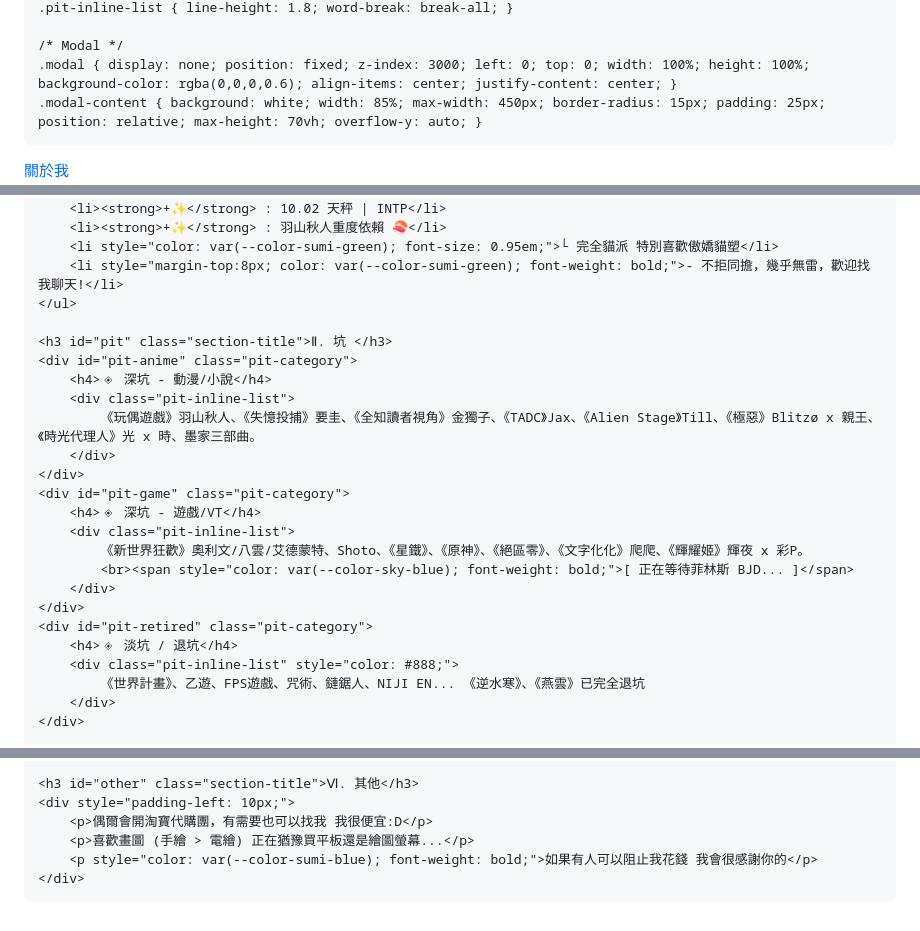
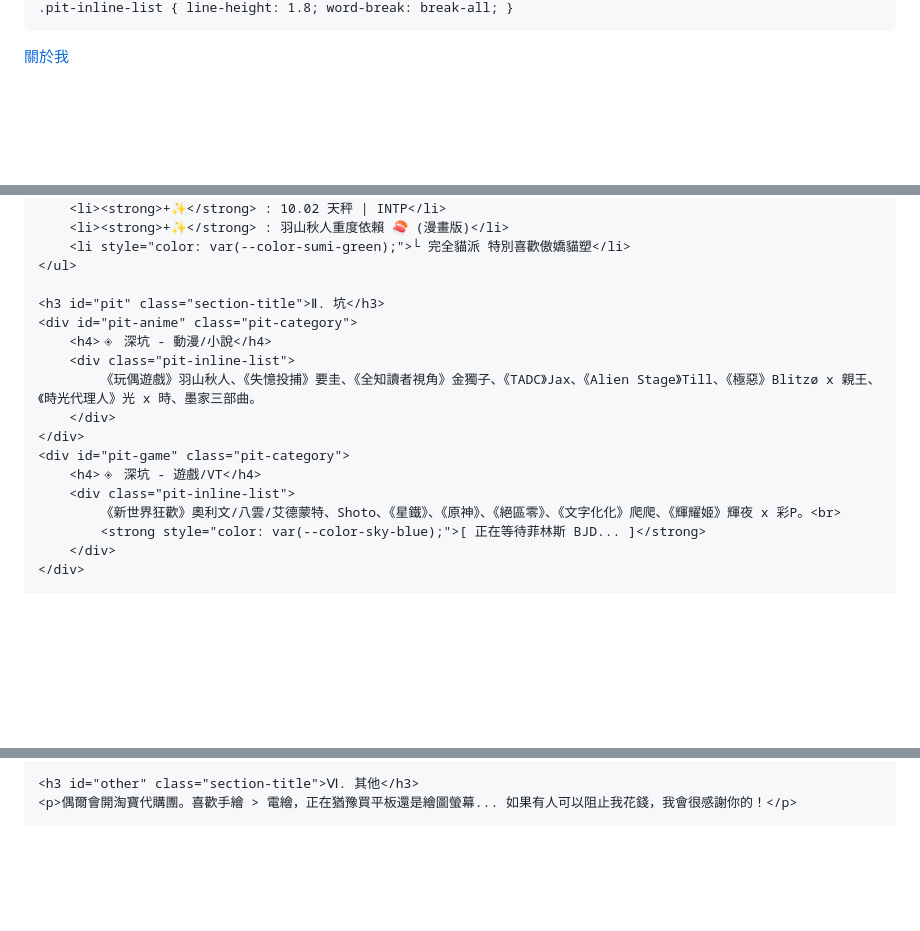
Before and after one commit to B11357059/aki_no_jikoshoukai, a Markdown page: README.md, 3 parts joined by grey strips. Drawn GitHub-style; blank space fills up the shorter version.

```diff
--- a/README.md
+++ b/README.md
@@ -109,8 +109,4 @@
     .pit-inline-list { line-height: 1.8; word-break: break-all; }
-
-    /* Modal */
-    .modal { display: none; position: fixed; z-index: 3000; left: 0; top: 0; width: 100%; height: 100%; background-color: rgba(0,0,0,0.6); align-items: center; justify-content: center; }
-    .modal-content { background: white; width: 85%; max-width: 450px; border-radius: 15px; padding: 25px; position: relative; max-height: 70vh; overflow-y: auto; }
 </style>
 </head>
 <body>
@@ -147,11 +143,10 @@
         <li><strong>+ cn</strong> : 禾火 / 秋 / Aki</li>
         <li><strong>+✨</strong> : 10.02 天秤 | INTP</li>
-        <li><strong>+✨</strong> : 羽山秋人重度依賴 🍣</li>
-        <li style="color: var(--color-sumi-green); font-size: 0.95em;">└ 完全貓派 特別喜歡傲嬌貓塑</li>
-        <li style="margin-top:8px; color: var(--color-sumi-green); font-weight: bold;">- 不拒同擔，幾乎無雷，歡迎找我聊天!</li>
+        <li><strong>+✨</strong> : 羽山秋人重度依賴 🍣 (漫畫版)</li>
+        <li style="color: var(--color-sumi-green);">└ 完全貓派 特別喜歡傲嬌貓塑</li>
     </ul>
 
-    <h3 id="pit" class="section-title">Ⅱ. 坑 </h3>
+    <h3 id="pit" class="section-title">Ⅱ. 坑</h3>
     <div id="pit-anime" class="pit-category">
         <h4>◈ 深坑 - 動漫/小說</h4>
         <div class="pit-inline-list">
@@ -161,14 +156,8 @@
     <div id="pit-game" class="pit-category">
         <h4>◈ 深坑 - 遊戲/VT</h4>
         <div class="pit-inline-list">
-            《新世界狂歡》奧利文/八雲/艾德蒙特、Shoto、《星鐵》、《原神》、《絕區零》、《文字化化》爬爬、《輝耀姬》輝夜 x 彩P。
-            <br><span style="color: var(--color-sky-blue); font-weight: bold;">[ 正在等待菲林斯 BJD... ]</span>
-        </div>
-    </div>
-    <div id="pit-retired" class="pit-category">
-        <h4>◈ 淡坑 / 退坑</h4>
-        <div class="pit-inline-list" style="color: #888;">
-            《世界計畫》、乙遊、FPS遊戲、咒術、鏈鋸人、NIJI EN... 《逆水寒》、《燕雲》已完全退坑
+            《新世界狂歡》奧利文/八雲/艾德蒙特、Shoto、《星鐵》、《原神》、《絕區零》、《文字化化》爬爬、《輝耀姬》輝夜 x 彩P。<br>
+            <strong style="color: var(--color-sky-blue);">[ 正在等待菲林斯 BJD... ]</strong>
         </div>
     </div>
 
@@ -208,65 +179,52 @@
 
     <h3 id="other" class="section-title">Ⅵ. 其他</h3>
-    <div style="padding-left: 10px;">
-        <p>偶爾會開淘寶代購團，有需要也可以找我 我很便宜:D</p>
-        <p>喜歡畫圖 (手繪 > 電繪) 正在猶豫買平板還是繪圖螢幕...</p>
-        <p style="color: var(--color-sumi-blue); font-weight: bold;">如果有人可以阻止我花錢 我會很感謝你的</p>
-    </div>
+    <p>偶爾會開淘寶代購團。喜歡手繪 > 電繪，正在猶豫買平板還是繪圖螢幕... 如果有人可以阻止我花錢，我會很感謝你的！</p>
 </div>
 
 <script>
-    // 1. 楓葉與點擊插件
-    function createLeaf() {
+    // 楓葉下落
+    function leafFall() {
         const leaf = document.createElement('div');
         leaf.className = 'leaf-fall';
         leaf.innerText = ['🍁', '🍂', '🍃'][Math.floor(Math.random()*3)];
         leaf.style.left = Math.random() * 100 + 'vw';
         const dur = Math.random() * 5 + 5;
-        leaf.style.animationDuration = dur + 's';
+        leaf.style.animation = `fall ${dur}s linear forwards`;
         document.getElementById('leaf-container').appendChild(leaf);
         setTimeout(() => leaf.remove(), dur * 1000);
     }
-    setInterval(createLeaf, 800);
+    setInterval(leafFall, 800);
 
-    document.addEventListener('click', function(e) {
-        for (let i = 0; i < 6; i++) {
-            const leaf = document.createElement('div');
-            leaf.className = 'click-leaf';
-            leaf.style.left = e.clientX + 'px';
-            leaf.style.top = e.clientY + 'px';
-            leaf.innerText = ['🍂', '🍁'][Math.floor(Math.random()*2)];
-            const tx = (Math.random() - 0.5) * 200 + 'px';
-            const ty = (Math.random() - 0.5) * 200 + 'px';
-            leaf.animate([
+    // 點擊噴葉子
+    document.addEventListener('click', (e) => {
+        for(let i=0; i<6; i++) {
+            const l = document.createElement('div');
+            l.className = 'click-leaf';
+            l.innerText = '🍂';
+            l.style.left = e.clientX + 'px'; l.style.top = e.clientY + 'px';
+            const tx = (Math.random()-0.5)*200, ty = (Math.random()-0.5)*200;
+            l.animate([
                 { transform: 'translate(0,0) scale(1)', opacity: 1 },
-                { transform: `translate(${tx}, ${ty}) scale(0) rotate(360deg)`, opacity: 0 }
-            ], { duration: 800, easing: 'ease-out' });
-            document.body.appendChild(leaf);
-            setTimeout(() => leaf.remove(), 800);
+                { transform: `translate(${tx}px, ${ty}px) scale(0)`, opacity: 0 }
+            ], { duration: 800 });
+            document.body.appendChild(l);
+            setTimeout(() => l.remove(), 800);
         }
     });
 
-    // 2. 留言板邏輯
-    let msgs = [{name: "系統君", text: "相逢即是有緣！"}, {name: "秋", text: "想吃壽司 🍣"}];
-    function updateMarquee() {
-        const l1 = document.getElementById('marquee-1');
-        let h = '';
-        msgs.slice(0, 10).forEach(m => {
-            h += `<span class="marquee-item">${m.name}: ${m.text}</span>`;
-        });
-        l1.innerHTML = h + h;
+    // 留言板
+    let data = [{n: "系統", t: "歡迎來到禾火人的空間！"}, {n: "秋", t: "今天想吃壽司🍣"}];
+    function render() {
+        document.getElementById('marquee-list').innerHTML = data.map(i => `<span class="marquee-item">${i.n}: ${i.t}</span>`).join('') +
+        data.map(i => `<span class="marquee-item">${i.n}: ${i.t}</span>`).join('');
     }
-    function submitMessage() {
-        const n = document.getElementById('user-name').value, m = document.getElementById('user-msg').value;
-        if(!n || !m) return;
-        msgs.unshift({name: n, text: m}); updateMarquee();
+    function addMsg() {
+        const n = document.getElementById('user-name').value, t = document.getElementById('user-msg').value;
+        if(!n || !t) return;
+        data.unshift({n, t}); render();
         document.getElementById('user-name').value = ''; document.getElementById('user-msg').value = '';
     }
-    function toggleModal(s) {
-        document.getElementById('lobby-modal').style.display = s ? 'flex' : 'none';
-        if(s) document.getElementById('full-lobby-list').innerHTML = msgs.map(m => `<div style="padding:10px; border-bottom:1px solid #eee;"><strong>${m.name}:</strong> ${m.text}</div>`).join('');
-    }
-    updateMarquee();
+    render();
 </script>
 </body>
 </html>
```
Also changed, not shown: other parts of README.md (+77 -95 lines).
